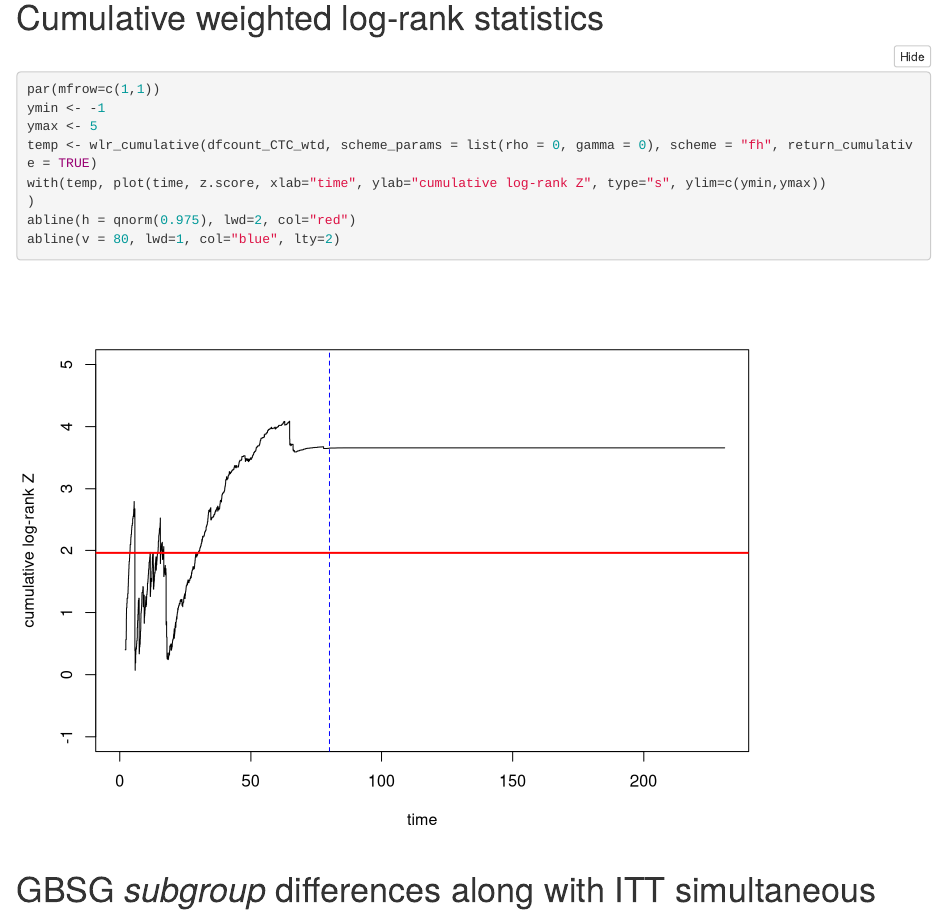
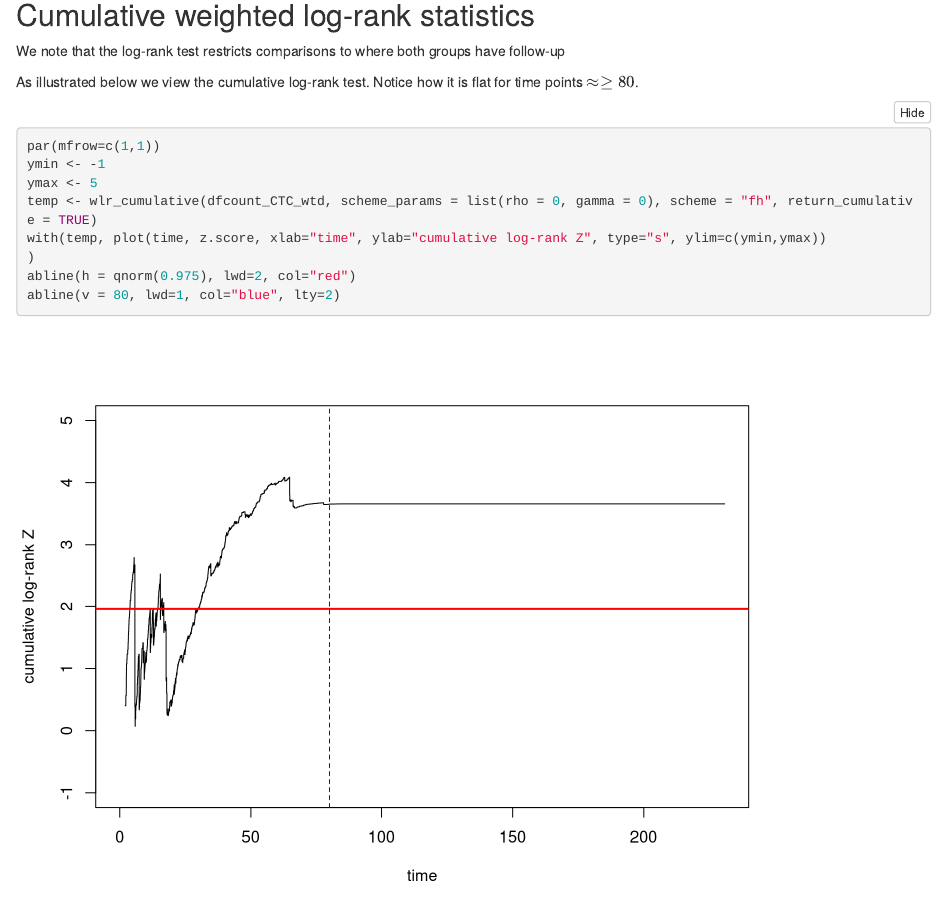
Before and after one commit to larry-leon/weightedSurv, an R Markdown document (vignettes/weightedSurv_examples.Rmd): the page in a window 1100 px wide, from 16820 px down before the commit and from 14940 px down after it, so that both start at the same text. Rendered offline with R 4.5, knitr and Pandoc, with nearby package versions; folded parts are opened; some code elsewhere in the file could not run offline.

Commit message:
Vignette update

````diff
--- a/vignettes/weightedSurv_examples.Rmd
+++ b/vignettes/weightedSurv_examples.Rmd
@@ -467,6 +467,26 @@ plot_weighted_km(dfcount=dfcount_CTC_unwtd, conf.int = TRUE, xmed.fraction = 0.6
 title(main="CTC un-weighted K-M curves")
 ```
 
+
+## Cumulative weighted log-rank statistics
+
+We note that the log-rank test restricts comparisons to where both groups have follow-up
+
+As illustrated below we view the cumulative log-rank test.   Notice how it is flat for time points $\approx \geq 80$.
+
+```{r, fig.width = 8, fig.height=6}
+par(mfrow=c(1,1))
+ymin <- -1
+ymax <- 5
+temp <- wlr_cumulative(dfcount_CTC_wtd, scheme_params = list(rho = 0, gamma = 0), scheme = "fh", return_cumulative = TRUE)
+with(temp, plot(time, z.score, xlab="time", ylab="cumulative log-rank Z", type="s", ylim=c(ymin,ymax))
+)
+abline(h = qnorm(0.975), lwd=2, col="red")
+abline(v = 80, lwd=1, col="blue", lty=2)
+
+```
+
+
 ## With such dramatic difference in follow-up
 
 It may make more sense to compare K-M differences and RMSTs over comparable 'horizon'
@@ -522,18 +542,6 @@ legend("topleft", c("Cumulative RMST estimate", "95% pointwise CIs"),
 ```
 
 
-# Cumulative weighted log-rank statistics
-```{r, fig.width = 8, fig.height=6}
-par(mfrow=c(1,1))
-ymin <- -1
-ymax <- 5
-temp <- wlr_cumulative(dfcount_CTC_wtd, scheme_params = list(rho = 0, gamma = 0), scheme = "fh", return_cumulative = TRUE)
-with(temp, plot(time, z.score, xlab="time", ylab="cumulative log-rank Z", type="s", ylim=c(ymin,ymax))
-)
-abline(h = qnorm(0.975), lwd=2, col="red")
-abline(v = 80, lwd=1, col="blue", lty=2)
-
-```
 
 
 
````
